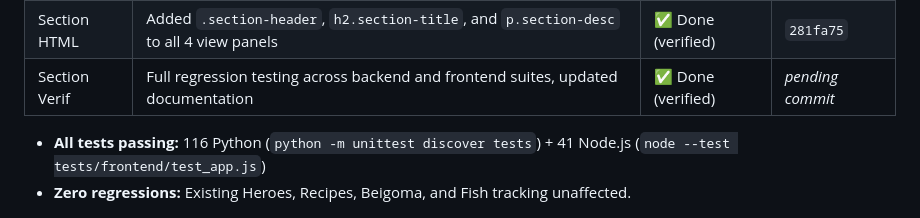
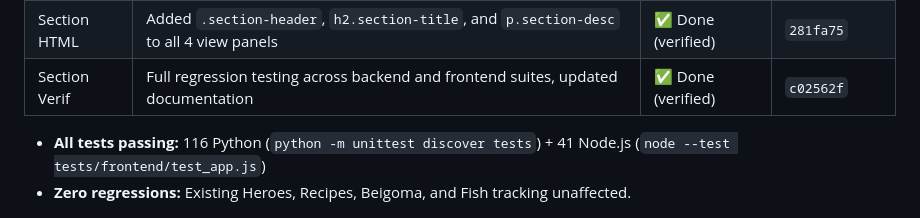
Before and after one commit to rekyb/eiyuden-gameplay-tracker, a Markdown page: docs/NEXT_SESSION.md, the part around the change. GitHub-like rendering.

Commit message:
docs: finalize commit hash in NEXT_SESSION.md

```diff
--- a/docs/NEXT_SESSION.md
+++ b/docs/NEXT_SESSION.md
@@ -39,7 +39,7 @@ To continue in the next session, instruct the agent:
 | Section Tests | Added test assertions for section header banners, titles, and descriptions | ✅ Done (verified) | `f3e15fd` |
 | Section CSS | Added section header typography, border styling, and mobile responsive rules | ✅ Done (verified) | `cb05f17` |
 | Section HTML | Added `.section-header`, `h2.section-title`, and `p.section-desc` to all 4 view panels | ✅ Done (verified) | `281fa75` |
-| Section Verif | Full regression testing across backend and frontend suites, updated documentation | ✅ Done (verified) | *pending commit* |
+| Section Verif | Full regression testing across backend and frontend suites, updated documentation | ✅ Done (verified) | `c02562f` |
 
 - **All tests passing:** 116 Python (`python -m unittest discover tests`) + 41 Node.js (`node --test tests/frontend/test_app.js`)
 - **Zero regressions:** Existing Heroes, Recipes, Beigoma, and Fish tracking unaffected.
```
